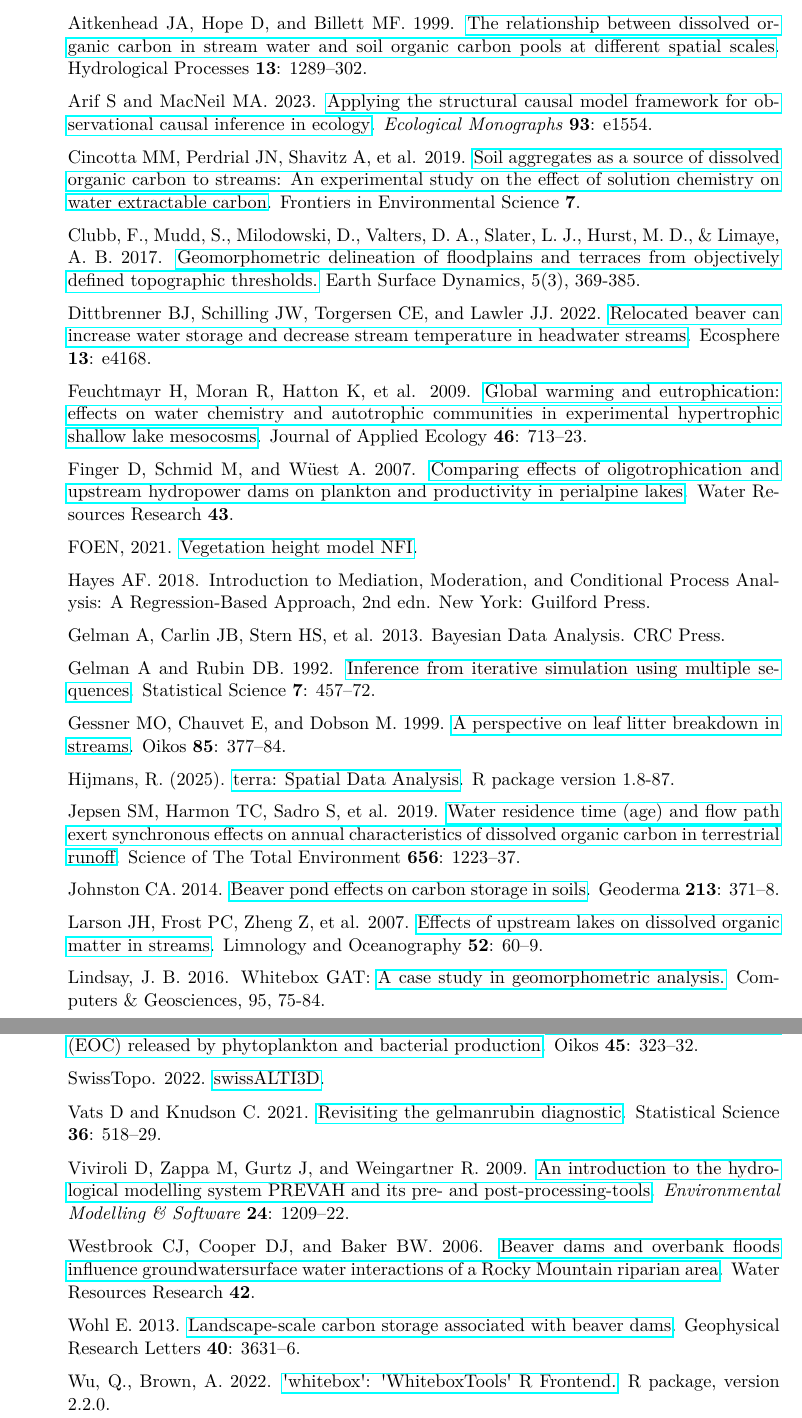
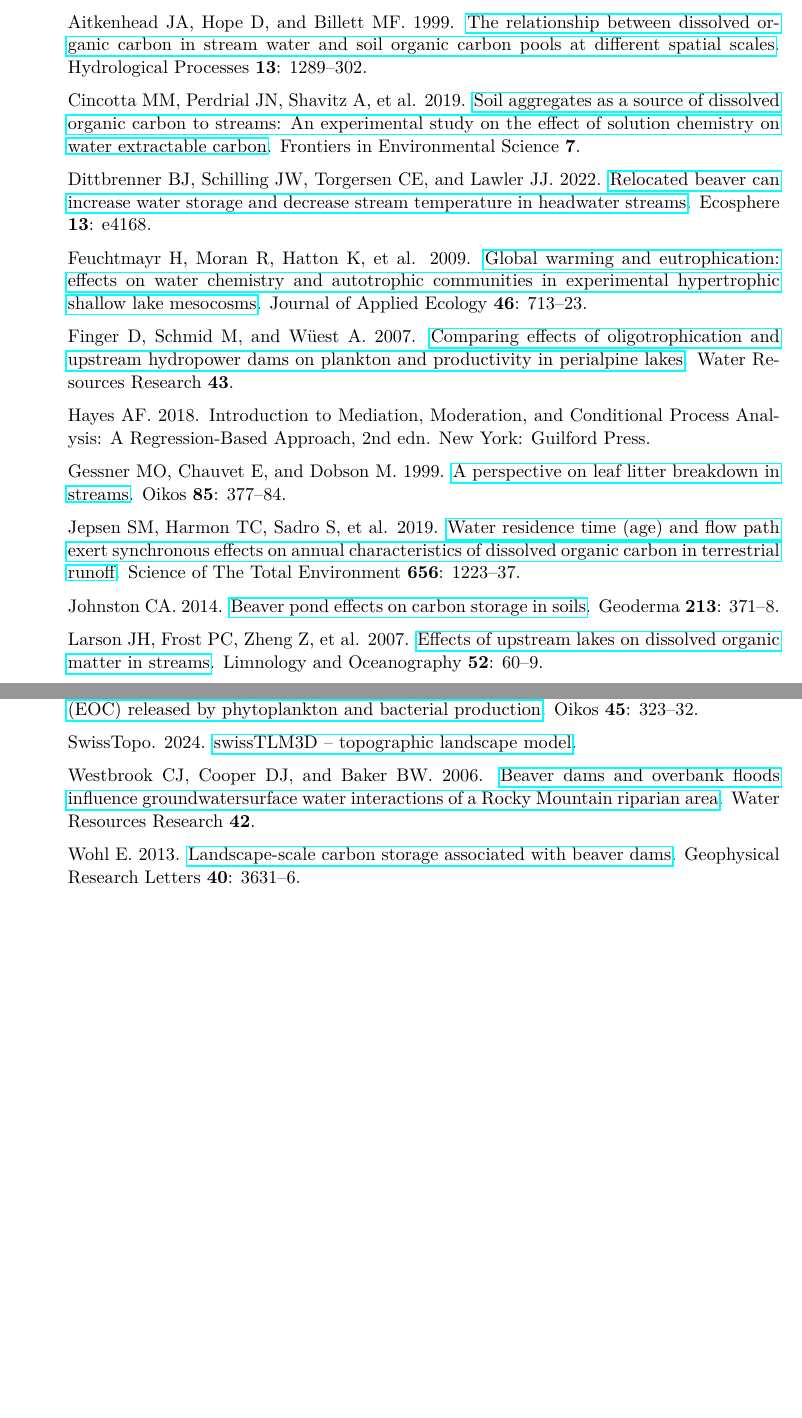
Before and after one commit to leomarameo7/beavers_DOC, a LaTeX document (overleaf/supplementary/appendix_S1.tex): two parts of pages 10 and 11 of 11, joined at a grey line, cut so that both start at the same text, the shorter picture padded with empty space. Compiled offline with pdfLaTeX.

Commit message:
Polish: syntheses/reviews wording, align intro-abstract claim, move Fig (map+schematic) to Methods (auto-renumber 1->3), illustration credit to DAG figure caption, Fig M after its heading, package/R versions updated, SI reference list pruned to SI-cited works

```diff
--- a/overleaf/supplementary/appendix_S1.tex
+++ b/overleaf/supplementary/appendix_S1.tex
@@ -150,22 +150,15 @@ Because a DAG encodes a specific set of causal assumptions, we also tested an al
 \item[] Bencala KE and Walters RA. 1983. Simulation of solute transport in a mountain pool-and-riffle stream: A transient storage model. Water Resources Research \textbf{19}: 718--24.
 \item[] Abbasi M, Peacock M, Drakare S, et al. 2024. \href{https://doi.org/10.1016/j.watres.2024.121910}{Water residence time is an important predictor of dissolved organic matter composition and drinking water treatability}. Water Research \textbf{260}: 121910.
 \item[] Aitkenhead JA, Hope D, and Billett MF. 1999. \href{https://doi.org/10.1002/(SICI)1099-1085(19990615)13:8\%3C1289::AID-HYP766\%3E3.0.CO;2-M}{The relationship between dissolved organic carbon in stream water and soil organic carbon pools at different spatial scales}. Hydrological Processes \textbf{13}: 1289--302.
-\item[] Arif S and MacNeil MA. 2023. \href{https://doi.org/10.1002/ecm.1554}{Applying the structural causal model framework for observational causal inference in ecology}. \emph{Ecological Monographs} \textbf{93}: e1554.
 \item[] Cincotta MM, Perdrial JN, Shavitz A, et al. 2019. \href{https://doi.org/10.3389/fenvs.2019.00172}{Soil aggregates as a source of dissolved organic carbon to streams: An experimental study on the effect of solution chemistry on water extractable carbon}. Frontiers in Environmental Science \textbf{7}.
-\item[] Clubb, F., Mudd, S., Milodowski, D., Valters, D. A., Slater, L. J., Hurst, M. D., \& Limaye, A. B. 2017. \href{https://esurf.copernicus.org/articles/5/369/2017/esurf-5-369-2017.html}{Geomorphometric delineation of floodplains and terraces from objectively defined topographic thresholds.} Earth Surface Dynamics, 5(3), 369-385.
 \item[] Dittbrenner BJ, Schilling JW, Torgersen CE, and Lawler JJ. 2022. \href{https://doi.org/10.1002/ecs2.4168}{Relocated beaver can increase water storage and decrease stream temperature in headwater streams}. Ecosphere \textbf{13}: e4168.
 \item[] Feuchtmayr H, Moran R, Hatton K, et al. 2009. \href{https://doi.org/10.1111/j.1365-2664.2009.01644.x}{Global warming and eutrophication: effects on water chemistry and autotrophic communities in experimental hypertrophic shallow lake mesocosms}. Journal of Applied Ecology \textbf{46}: 713--23.
 \item[] Finger D, Schmid M, and Wüest A. 2007. \href{https://doi.org/10.1029/2007WR005868}{Comparing effects of oligotrophication and upstream hydropower dams on plankton and productivity in perialpine lakes}. Water Resources Research \textbf{43}.
-\item[] FOEN, 2021. \href{https://www.geocat.ch/geonetwork/srv/eng/catalog.search\#/metadata/8b7c23ef-88a4-47d6-87dc-6f5b5d91928c}{Vegetation height model NFI}.
 \item[] Hayes AF. 2018. Introduction to Mediation, Moderation, and Conditional Process Analysis: A Regression-Based Approach, 2nd edn. New York: Guilford Press.
-\item[] Gelman A, Carlin JB, Stern HS, et al. 2013. Bayesian Data Analysis. CRC Press.
-\item[] Gelman A and Rubin DB. 1992. \href{https://doi.org/10.1214/ss/1177011136}{Inference from iterative simulation using multiple sequences}. Statistical Science \textbf{7}: 457--72.
 \item[] Gessner MO, Chauvet E, and Dobson M. 1999. \href{https://doi.org/10.2307/3546505}{A perspective on leaf litter breakdown in streams}. Oikos \textbf{85}: 377--84.
-\item[] Hijmans, R. (2025). \href{https://rspatial.github.io/terra/}{terra: Spatial Data Analysis}. R package version 1.8-87.
 \item[] Jepsen SM, Harmon TC, Sadro S, et al. 2019. \href{https://doi.org/10.1016/j.scitotenv.2018.11.392}{Water residence time (age) and flow path exert synchronous effects on annual characteristics of dissolved organic carbon in terrestrial runoff}. Science of The Total Environment \textbf{656}: 1223--37.
 \item[] Johnston CA. 2014. \href{https://doi.org/10.1016/j.geoderma.2013.08.025}{Beaver pond effects on carbon storage in soils}. Geoderma \textbf{213}: 371--8.
 \item[] Larson JH, Frost PC, Zheng Z, et al. 2007. \href{https://doi.org/10.4319/lo.2007.52.1.0060}{Effects of upstream lakes on dissolved organic matter in streams}. Limnology and Oceanography \textbf{52}: 60--9.
-\item[] Lindsay, J. B. 2016. Whitebox GAT: \href{http://dx.doi.org/10.1016/j.cageo.2016.07.003}{A case study in geomorphometric analysis.} Computers \& Geosciences, 95, 75-84.
 \item[] Majerova M, Neilson BT, Schmadel NM, et al. 2015. \href{https://doi.org/10.5194/hess-19-3541-2015}{Impacts of beaver dams on hydrologic and temperature regimes in a mountain stream}. Hydrology and Earth System Sciences \textbf{19}: 3541--56.
 \item[] Manolaki P, Olesen A, Hvidt BG, et al. 2021. \href{https://doi.org/10.1051/kmae/2021020}{Investigating emergent macrophytes establishment rate and propagation towards constructed wetlands efficacy optimization}. Knowledge \& Management of Aquatic Ecosystems 23.
 \item[] McGuire KJ, McDonnell JJ, Weiler M, et al. 2005. \href{https://doi.org/10.1029/2004WR003657}{The role of topography on catchment-scale water residence time}. Water Resources Research \textbf{41}.
@@ -174,11 +167,8 @@ Because a DAG encodes a specific set of causal assumptions, we also tested an al
 \item[] Reynolds CS. 2006. \href{https://doi.org/10.1017/CBO9780511542145}{The ecology of phytoplankton}. Cambridge: Cambridge University Press.
 \item[] Sell AF and Overbeck J. 1992. \href{https://doi.org/10.1093/plankt/14.9.1199}{Exudates: Phytoplankton-bacterioplankton interactions in pluβsee}. Journal of Plankton Research \textbf{14}: 1199--215.
 \item[] Søndergaard M, Riemann B, and Jørgensen NOG. 1985. \href{https://doi.org/10.2307/3565567}{Extracellular organic carbon (EOC) released by phytoplankton and bacterial production}. Oikos \textbf{45}: 323--32.
-\item[] SwissTopo. 2022. \href{https://www.swisstopo.admin.ch/en/height-model-swissalti3d}{swissALTI3D}.
-\item[] Vats D and Knudson C. 2021. \href{https://doi.org/10.1214/20-STS812}{Revisiting the gelmanrubin diagnostic}. Statistical Science \textbf{36}: 518--29.
-\item[] Viviroli D, Zappa M, Gurtz J, and Weingartner R. 2009. \href{https://doi.org/10.1016/j.envsoft.2009.04.001}{An introduction to the hydrological modelling system PREVAH and its pre- and post-processing-tools}. \emph{Environmental Modelling \& Software} \textbf{24}: 1209--22.
+\item[] SwissTopo. 2024. \href{https://www.swisstopo.admin.ch/en/landscape-model-swisstlm3d}{swissTLM3D -- topographic landscape model}.
 \item[] Westbrook CJ, Cooper DJ, and Baker BW. 2006. \href{https://doi.org/10.1029/2005WR004560}{Beaver dams and overbank floods influence groundwatersurface water interactions of a Rocky Mountain riparian area}. Water Resources Research \textbf{42}.
 \item[] Wohl E. 2013. \href{https://doi.org/10.1002/grl.50710}{Landscape-scale carbon storage associated with beaver dams}. Geophysical Research Letters \textbf{40}: 3631--6.
-\item[] Wu, Q., Brown, A. 2022. \href{https://cran.r-project.org/package=whitebox}{\textquotesingle whitebox\textquotesingle: \textquotesingle WhiteboxTools\textquotesingle{} R Frontend.} R package, version 2.2.0.
 \end{itemize}
 \end{document}
```
Also changed, not shown: overleaf/main.tex (+14 -14 lines), overleaf/main.pdf, overleaf/supplementary/appendix_S1.pdf, overleaf/supplementary/appendix_S1.tex (6 more changed lines).
